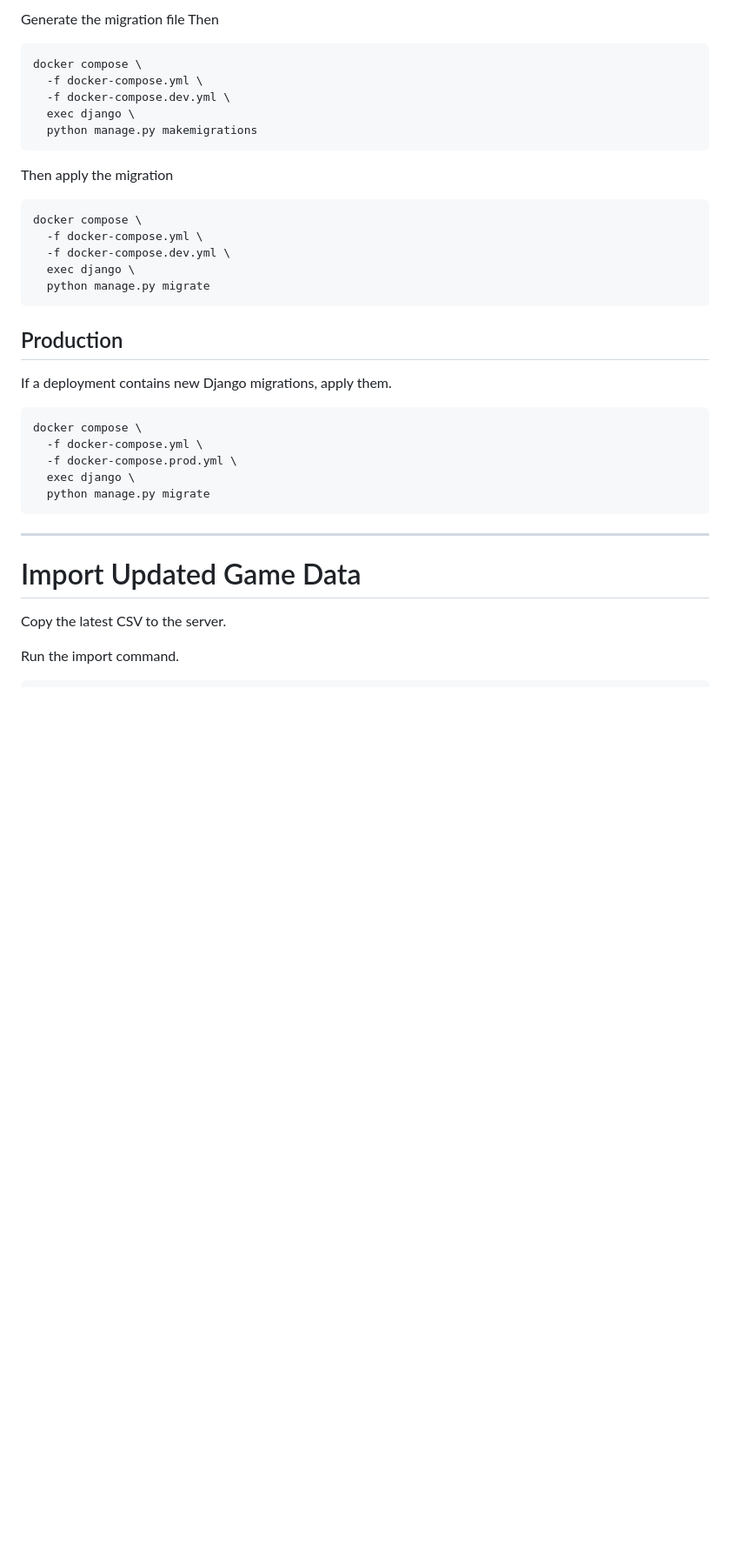
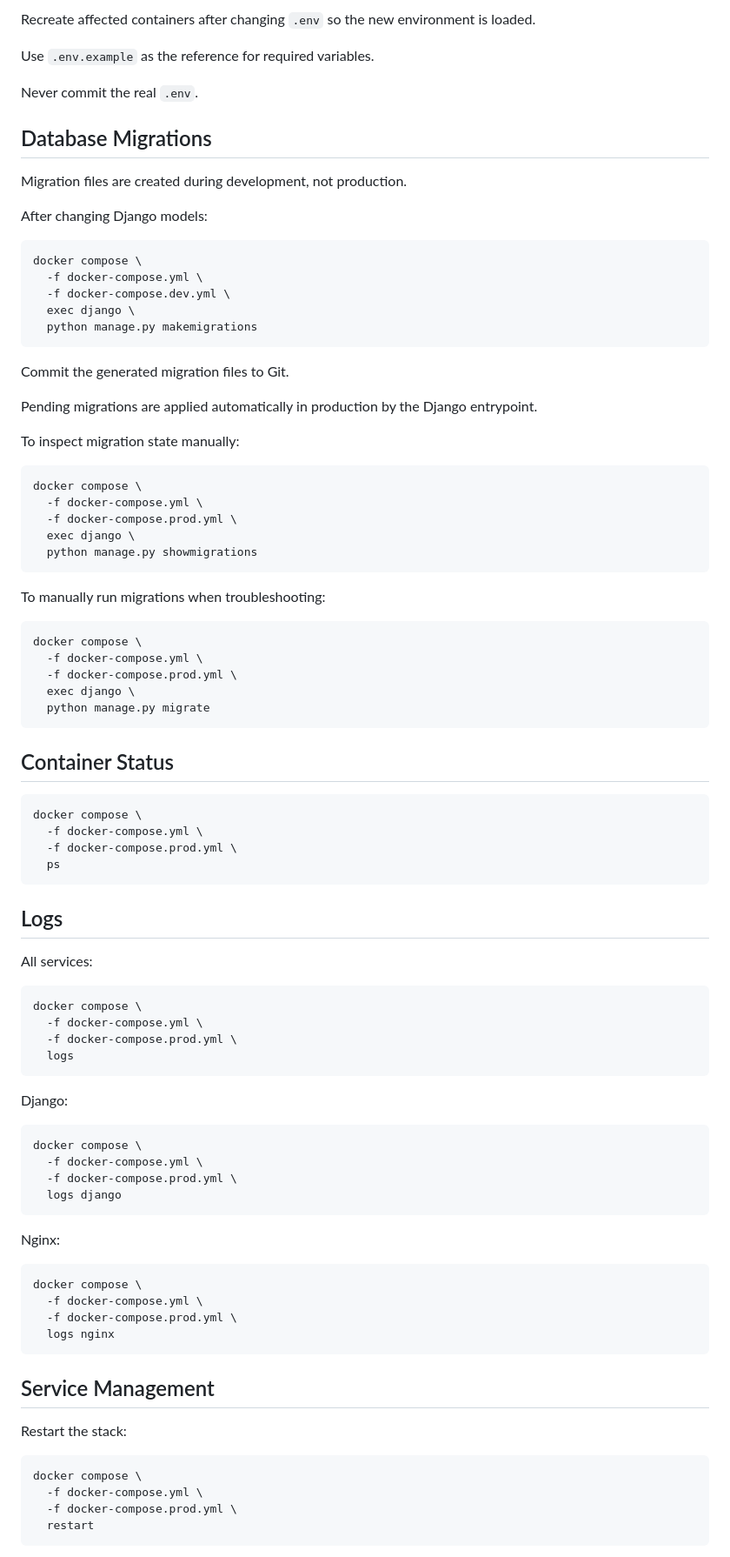
Before and after one commit to ndswecker/wingspan-stats-portal, a Markdown page: docs/operations.md, the part around one of its changes. Shown at 87% size. Drawn GitHub-style; blank space fills up the shorter version.

````diff
--- a/docs/operations.md
+++ b/docs/operations.md
@@ -83,7 +90,17 @@ docker compose \
 ```
 
-Generate the migration file
-Then
+Recreate affected containers after changing `.env` so the new environment is loaded.
+
+Use `.env.example` as the reference for required variables.
+
+Never commit the real `.env`.
+
+## Database Migrations
+
+Migration files are created during development, not production.
+
+After changing Django models:
+
 ```bash
 docker compose \
   -f docker-compose.yml \
@@ -92,20 +109,21 @@ docker compose \
   python manage.py makemigrations
 ```
 
-Then apply the migration
+Commit the generated migration files to Git.
+
+Pending migrations are applied automatically in production by the Django entrypoint.
+
+To inspect migration state manually:
+
 ```bash
 docker compose \
   -f docker-compose.yml \
-  -f docker-compose.dev.yml \
+  -f docker-compose.prod.yml \
   exec django \
-  python manage.py migrate
+  python manage.py showmigrations
 ```
 
-
-
-## Production
-
-If a deployment contains new Django migrations, apply them.
+To manually run migrations when troubleshooting:
 
 ```bash
 docker compose \
@@ -115,10 +133,52 @@ docker compose \
   python manage.py migrate
 ```
 
----
+## Container Status
 
-# Import Updated Game Data
+```bash
+docker compose \
+  -f docker-compose.yml \
+  -f docker-compose.prod.yml \
+  ps
+```
 
-Copy the latest CSV to the server.
+## Logs
 
-Run the import command.
+All services:
+
+```bash
+docker compose \
+  -f docker-compose.yml \
+  -f docker-compose.prod.yml \
+  logs
+```
+
+Django:
+
+```bash
+docker compose \
+  -f docker-compose.yml \
+  -f docker-compose.prod.yml \
+  logs django
+```
+
+Nginx:
+
+```bash
+docker compose \
+  -f docker-compose.yml \
+  -f docker-compose.prod.yml \
+  logs nginx
+```
+
+## Service Management
+
+Restart the stack:
+
+```bash
+docker compose \
+  -f docker-compose.yml \
+  -f docker-compose.prod.yml \
+  restart
+```
+
````
Also changed, not shown: other parts of docs/operations.md (+168 -182 lines).
